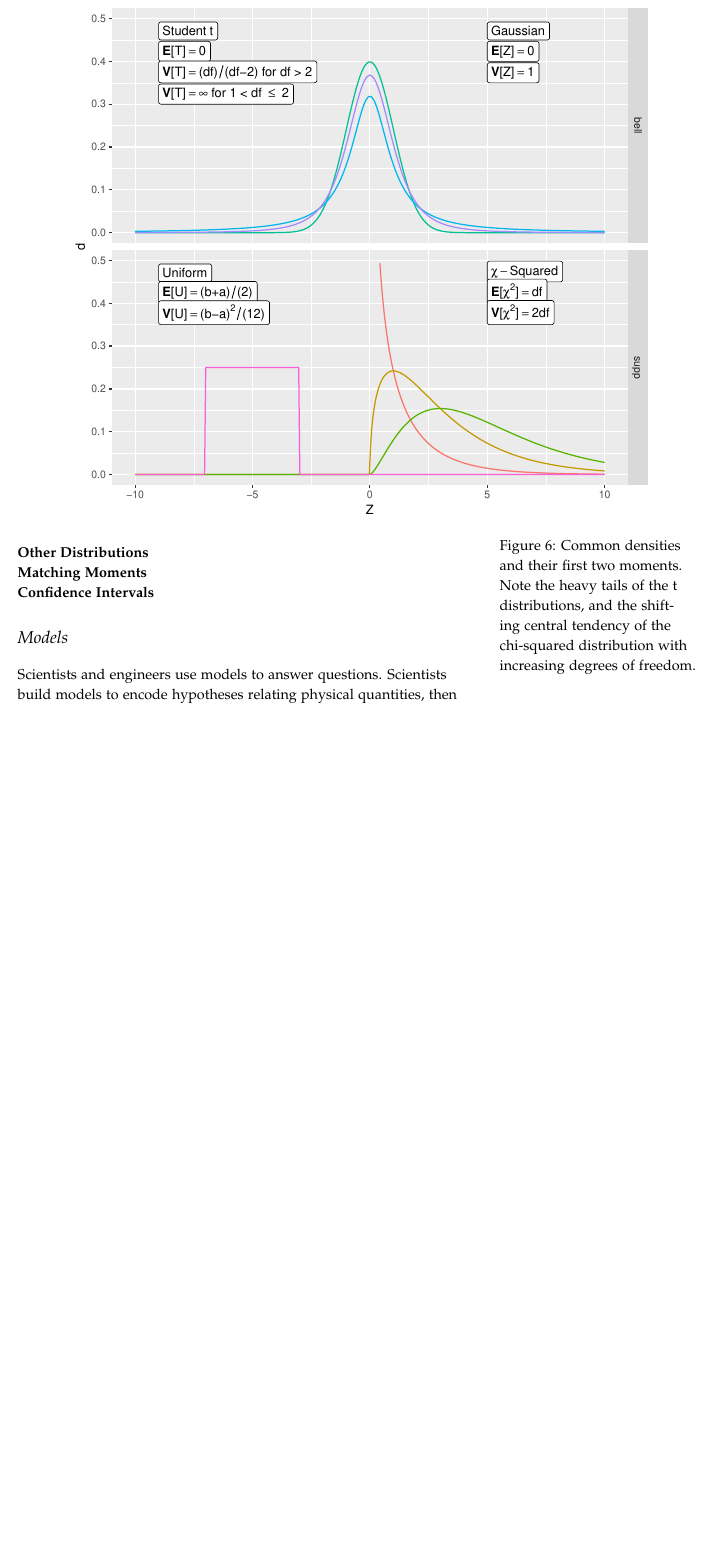
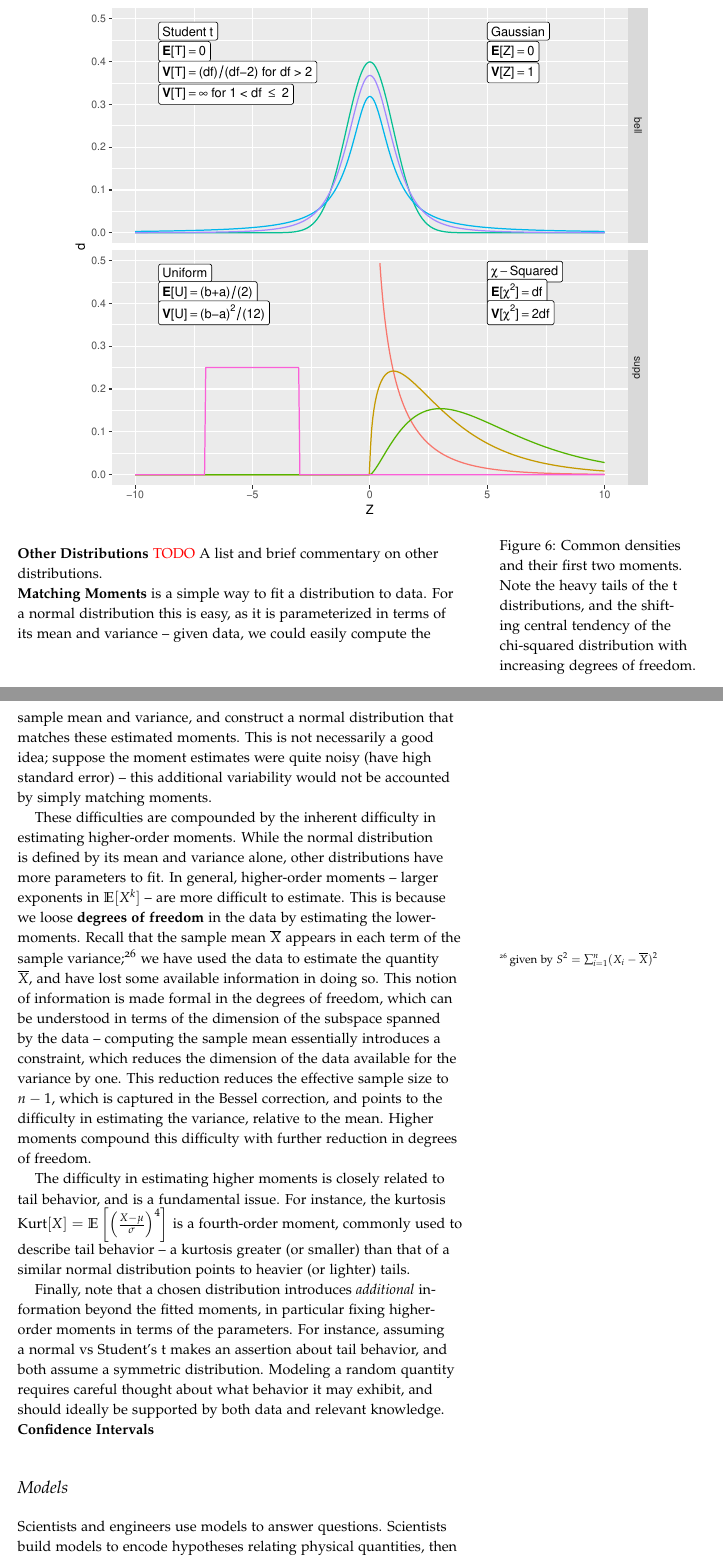
Before and after one commit to zdelrosario/uq-primer, a LaTeX thesis (primer.tex, which reads tex/ch3-formulate.tex): part of page 19 of 23 before the commit and two parts of pages 19 and 20 of 25 after it, the two joined at a grey line, cut so that both start at the same text, the shorter picture padded with empty space. Compiled offline with pdfLaTeX.

Commit message:
On matching moments, higher moments

```diff
--- a/tex/ch3-formulate.tex
+++ b/tex/ch3-formulate.tex
@@ -523,11 +529,47 @@ terms of their parameters.
   \label{fig:dist-sheet}
 \end{figure*}
 
-\noindent\textbf{Other Distributions}
+\noindent\textbf{Other Distributions} \textcolor{red}{TODO} A list and brief
+commentary on other distributions.
 
+\noindent\textbf{Matching Moments} is a simple way to fit a distribution to
+data. For a normal distribution this is easy, as it is parameterized in terms of
+its mean and variance -- given data, we could easily compute the sample mean and
+variance, and construct a normal distribution that matches these estimated
+moments. This is not necessarily a good idea; suppose the moment estimates were
+quite noisy (have high standard error) -- this additional variability would not
+be accounted by simply matching moments.
 
-\noindent\textbf{Matching Moments}
+These difficulties are compounded by the inherent difficulty in estimating
+higher-order moments. While the normal distribution is defined by its mean and
+variance alone, other distributions have more parameters to fit. In general,
+higher-order moments -- larger exponents in $\E[X^k]$ -- are more difficult to
+estimate. This is because we loose \textbf{degrees of freedom} in the data by
+estimating the lower-moments. Recall that the sample mean $\overline{X}$ appears
+in each term of the sample variance;\footnote{given by $S^2 = \sum_{i=1}^n (X_i
+  - \overline{X})^2$} we have used the data to estimate the quantity
+$\overline{X}$, and have lost some available information in doing so. This
+notion of information is made formal in the degrees of freedom, which can be
+understood in terms of the dimension of the subspace spanned by the data --
+computing the sample mean essentially introduces a constraint, which reduces the
+dimension of the data available for the variance by one. This reduction reduces
+the effective sample size to $n-1$, which is captured in the Bessel correction,
+and points to the difficulty in estimating the variance, relative to the mean.
+Higher moments compound this difficulty with further reduction in degrees of
+freedom.
 
+The difficulty in estimating higher moments is closely related to tail behavior,
+and is a fundamental issue. For instance, the kurtosis $\text{Kurt}[X] =
+\E\left[\left(\frac{X - \mu}{\sigma}\right)^4\right]$ is a fourth-order moment,
+commonly used to describe tail behavior -- a kurtosis greater (or smaller) than
+that of a similar normal distribution points to heavier (or lighter) tails.
+
+Finally, note that a chosen distribution introduces \emph{additional}
+information beyond the fitted moments, in particular fixing higher-order moments
+in terms of the parameters. For instance, assuming a normal vs Student's t makes
+an assertion about tail behavior, and both assume a symmetric distribution.
+Modeling a random quantity requires careful thought about what behavior it may
+exhibit, and should ideally be supported by both data and relevant knowledge.
 
 \noindent\textbf{Confidence Intervals}
 
```
Also changed, not shown: tex/ch3-formulate.tex (21 more changed lines).
